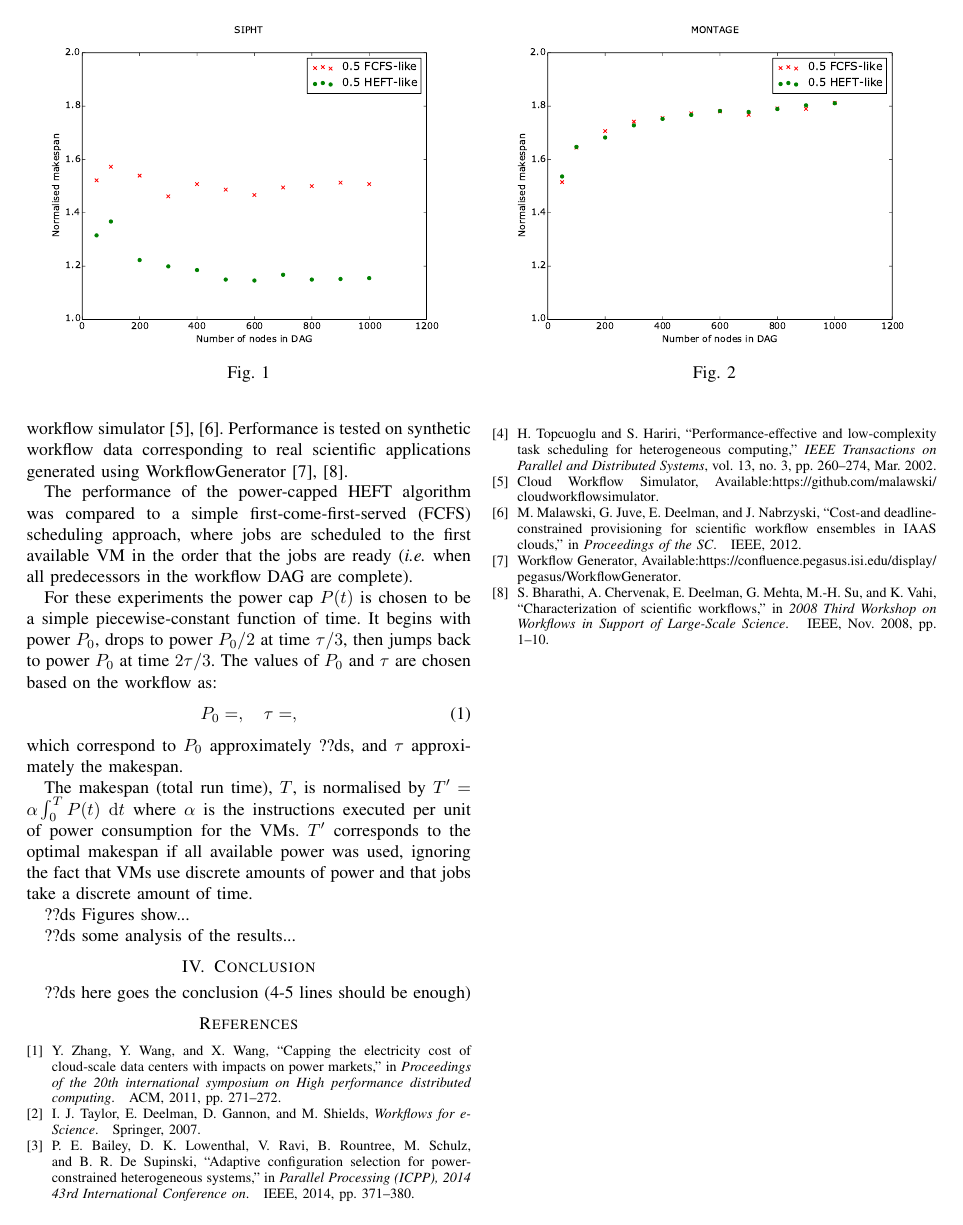
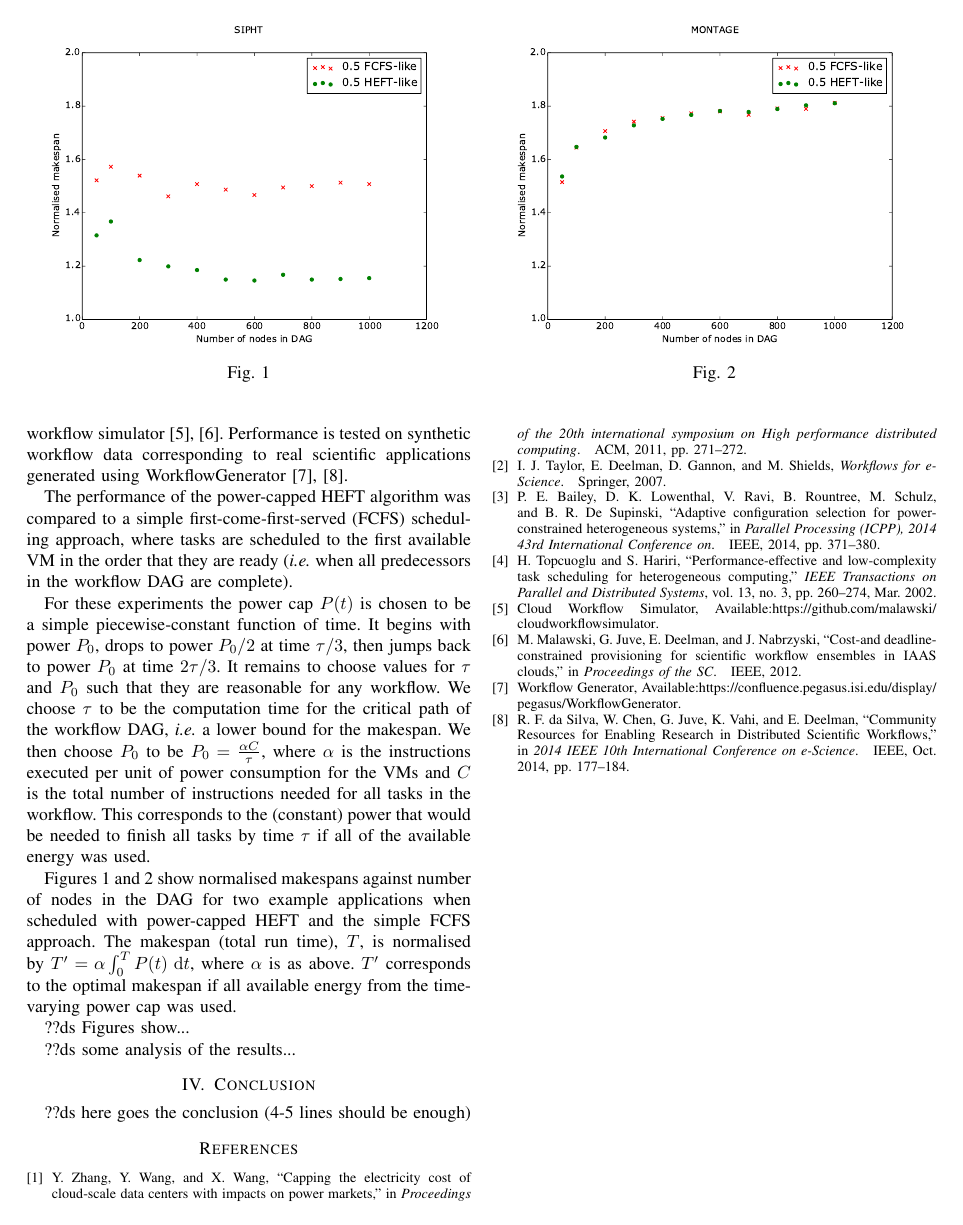
Before and after one commit to davidshepherd7/power-capped-HEFT-paper, a LaTeX paper (UCC_cap.tex, which reads references.bib): page 2 of 2. Compiled offline with pdfLaTeX.

Commit message:
Initial draft of experiment details

```diff
--- a/UCC_cap.tex
+++ b/UCC_cap.tex
@@ -119,20 +119,20 @@ This inability to adapt to changing circumstances is a limitation of static sche
 \section{Experimental Evaluation}
 
 In order to evaluate its performance on large workflows the proposed algorithm was implemented within the cloud workflow simulator \cite{CloudWorkflowSimulator,malawski2012cost}.
-Performance is tested on synthetic workflow data corresponding to real scientific applications generated using WorkflowGenerator \cite{WorkflowGenerator,Bharathi2008}.
+Performance is tested on synthetic workflow data corresponding to real scientific applications generated using WorkflowGenerator \cite{WorkflowGenerator,Silva2014WorkflowGenerator}.
 
-The performance of the power-capped HEFT algorithm was compared to a simple first-come-first-served (FCFS) scheduling approach, where jobs are scheduled to the first available VM in the order that the jobs are ready (\ie when all predecessors in the workflow DAG are complete).
+The performance of the power-capped HEFT algorithm was compared to a simple first-come-first-served (FCFS) scheduling approach, where tasks are scheduled to the first available VM in the order that they are ready (\ie when all predecessors in the workflow DAG are complete).
 
 For these experiments the power cap $P(t)$ is chosen to be a simple piecewise-constant function of time.
 It begins with power $P_0$, drops to power $P_0/2$ at time $\tau/3$, then jumps back to power $P_0$ at time $2\tau/3$.
-The values of $P_0$ and $\tau$ are chosen based on the workflow as:
-\begin{equation}
-  P_0 =, \quad \tau =,
-\end{equation}
-which correspond to $P_0$ approximately ??ds, and $\tau$ approximately the makespan.
+It remains to choose values for $\tau$ and $P_0$ such that they are reasonable for any workflow.
+We choose $\tau$ to be the computation time for the critical path of the workflow DAG, \ie a lower bound for the makespan.
+We then choose $P_0$ to be $P_0 = \frac{\alpha C}{\tau}$, where $\alpha$ is the instructions executed per unit of power consumption for the VMs and $C$ is the total number of instructions needed for all tasks in the workflow.
+This corresponds to the (constant) power that would be needed to finish all tasks by time $\tau$ if all of the available energy was used.
 
-The makespan (total run time), $T$, is normalised by $T' = \alpha \int_0^T P(t) \d t$ where $\alpha$ is the instructions executed per unit of power consumption for the VMs.
-$T'$ corresponds to the optimal makespan if all available power was used, ignoring the fact that VMs use discrete amounts of power and that jobs take a discrete amount of time.
+\Cref{fig:placeholder,fig:placeholder1} show normalised makespans against number of nodes in the DAG for two example applications when scheduled with power-capped HEFT and the simple FCFS approach.
+The makespan (total run time), $T$, is normalised by $T' = \alpha \int_0^T P(t) \d t$, where $\alpha$ is as above.
+$T'$ corresponds to the optimal makespan if all available energy from the time-varying power cap was used.
 
 ??ds Figures show...
 
--- a/references.bib
+++ b/references.bib
@@ -67,8 +67,3 @@ volume = {13},
 year = {2002}
 }
 
-@inproceedings{Bharathi2008,
-author = {Bharathi, Shishir and Chervenak, Ann and Deelman, Ewa and Mehta, Gaurang and Su, Mei-Hui and Vahi, Karan},
-booktitle = {2008 Third Workshop on Workflows in Support of Large-Scale Science},
-month = nov,
-pages = {1--10},
@@ -75,4 +74,8 @@ pages = {1--10},
+booktitle = {2014 IEEE 10th International Conference on e-Science},
+doi = {10.1109/eScience.2014.44},
+month = oct,
+pages = {177--184},
 publisher = {IEEE},
-title = {{Characterization of scientific workflows}},
-year = {2008}
+title = {{Community Resources for Enabling Research in Distributed Scientific Workflows}},
+year = {2014}
 }
```
Also changed, not shown: references.bib (4 more changed lines).
